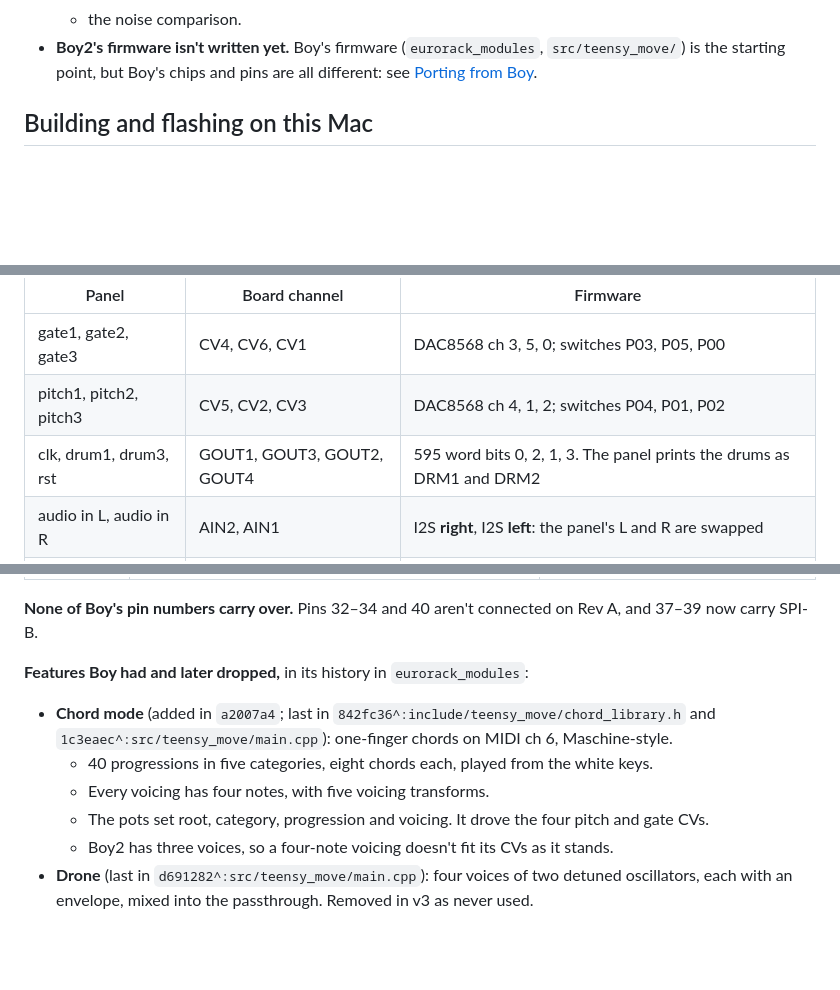
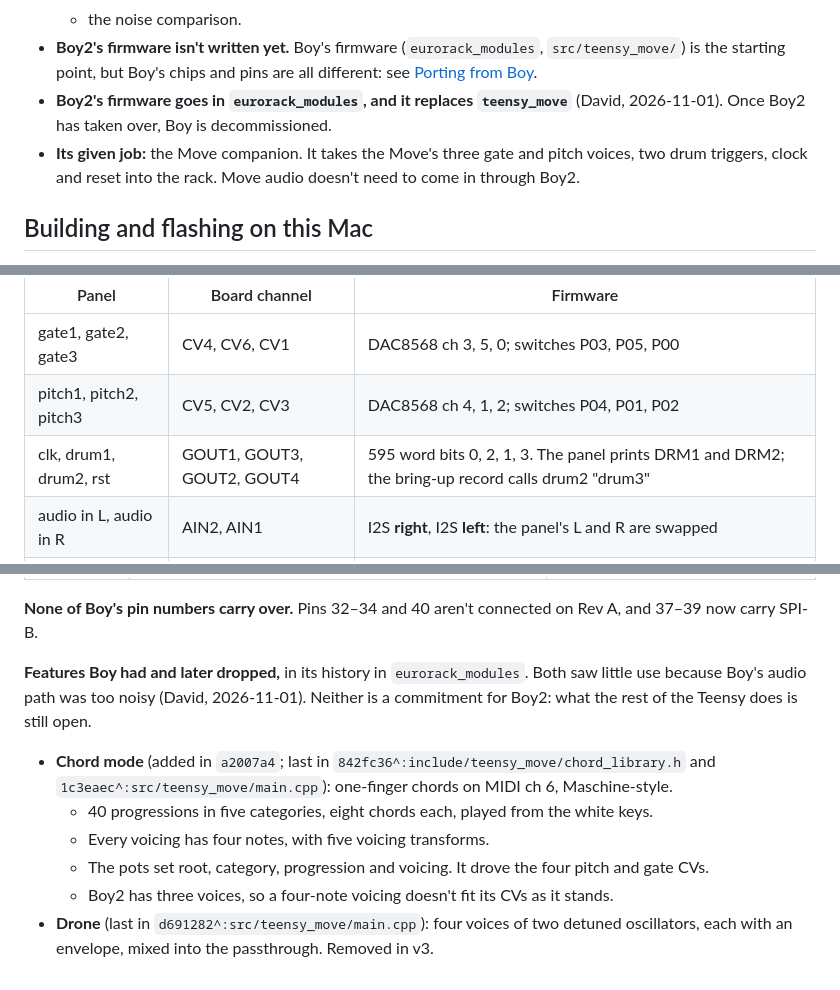
Before and after one commit to Eight4aWish/eurorack_electronics, a Markdown page: docs/analogue_board_reva_firmware.md, 3 parts joined by grey strips. GitHub-like rendering; blank space fills up the shorter version.

Commit message:
Rev A firmware notes: drums 1 and 2, firmware home, Boy2's given job
David, 2026-11-01:
- Boy2's two drum jacks are drum1 and drum2, as the panel prints them;
  "drum3" was a leftover from development. The bring-up record keeps its
  old name, and the wiring table says so.
- Boy2's firmware goes in eurorack_modules and replaces teensy_move; Boy is
  decommissioned once it has taken over.
- Its given job is the Move companion: three gate and pitch voices, two
  drum triggers, clock and reset. Move audio doesn't come in through it,
  so the line-level gain point is dropped.
- Boy's chord mode and drone saw little use because its audio path was too
  noisy, not because they weren't wanted; neither is a commitment for Boy2.

Co-Authored-By: Claude Opus 5.5 <noreply@anthropic.com>

```diff
--- a/docs/analogue_board_reva_firmware.md
+++ b/docs/analogue_board_reva_firmware.md
@@ -30,6 +30,10 @@ built module. Where something is from the design only and not yet seen on the be
 - **Boy2's firmware isn't written yet.** Boy's firmware (`eurorack_modules`, `src/teensy_move/`)
   is the starting point, but Boy's chips and pins are all different: see
   [Porting from Boy](#porting-from-boy).
+- **Boy2's firmware goes in `eurorack_modules`, and it replaces `teensy_move`** (David,
+  2026-11-01). Once Boy2 has taken over, Boy is decommissioned.
+- **Its given job:** the Move companion. It takes the Move's three gate and pitch voices, two drum
+  triggers, clock and reset into the rack. Move audio doesn't need to come in through Boy2.
 
 ## Building and flashing on this Mac
 
@@ -157,7 +161,7 @@ a copy kept in the repo; open it in a browser.
 |---|---|---|
 | gate1, gate2, gate3 | CV4, CV6, CV1 | DAC8568 ch 3, 5, 0; switches P03, P05, P00 |
 | pitch1, pitch2, pitch3 | CV5, CV2, CV3 | DAC8568 ch 4, 1, 2; switches P04, P01, P02 |
-| clk, drum1, drum3, rst | GOUT1, GOUT3, GOUT2, GOUT4 | 595 word bits 0, 2, 1, 3. The panel prints the drums as DRM1 and DRM2 |
+| clk, drum1, drum2, rst | GOUT1, GOUT3, GOUT2, GOUT4 | 595 word bits 0, 2, 1, 3. The panel prints DRM1 and DRM2; the bring-up record calls drum2 "drum3" |
 | audio in L, audio in R | AIN2, AIN1 | I2S **right**, I2S **left**: the panel's L and R are swapped |
 | audio out L, audio out R | AOUT1, AOUT2 | I2S left, I2S right |
 | MIDI in (TRS, Type A) | MI_T, MI_R | Serial1 RX, pin 0, 31 250 baud |
@@ -218,7 +222,9 @@ drums.
 **None of Boy's pin numbers carry over.** Pins 32–34 and 40 aren't connected on Rev A, and 37–39
 now carry SPI-B.
 
-**Features Boy had and later dropped,** in its history in `eurorack_modules`:
+**Features Boy had and later dropped,** in its history in `eurorack_modules`. Both saw little use
+because Boy's audio path was too noisy (David, 2026-11-01). Neither is a commitment for Boy2:
+what the rest of the Teensy does is still open.
 - **Chord mode** (added in `a2007a4`; last in `842fc36^:include/teensy_move/chord_library.h` and
   `1c3eaec^:src/teensy_move/main.cpp`): one-finger chords on MIDI ch 6, Maschine-style.
   - 40 progressions in five categories, eight chords each, played from the white keys.
@@ -226,4 +232,4 @@ now carry SPI-B.
   - The pots set root, category, progression and voicing. It drove the four pitch and gate CVs.
   - Boy2 has three voices, so a four-note voicing doesn't fit its CVs as it stands.
 - **Drone** (last in `d691282^:src/teensy_move/main.cpp`): four voices of two detuned oscillators,
-  each with an envelope, mixed into the passthrough. Removed in v3 as never used.
+  each with an envelope, mixed into the passthrough. Removed in v3.
```
Also changed, not shown: other parts of docs/analogue_board_reva_firmware.md (+2 -2 lines).
